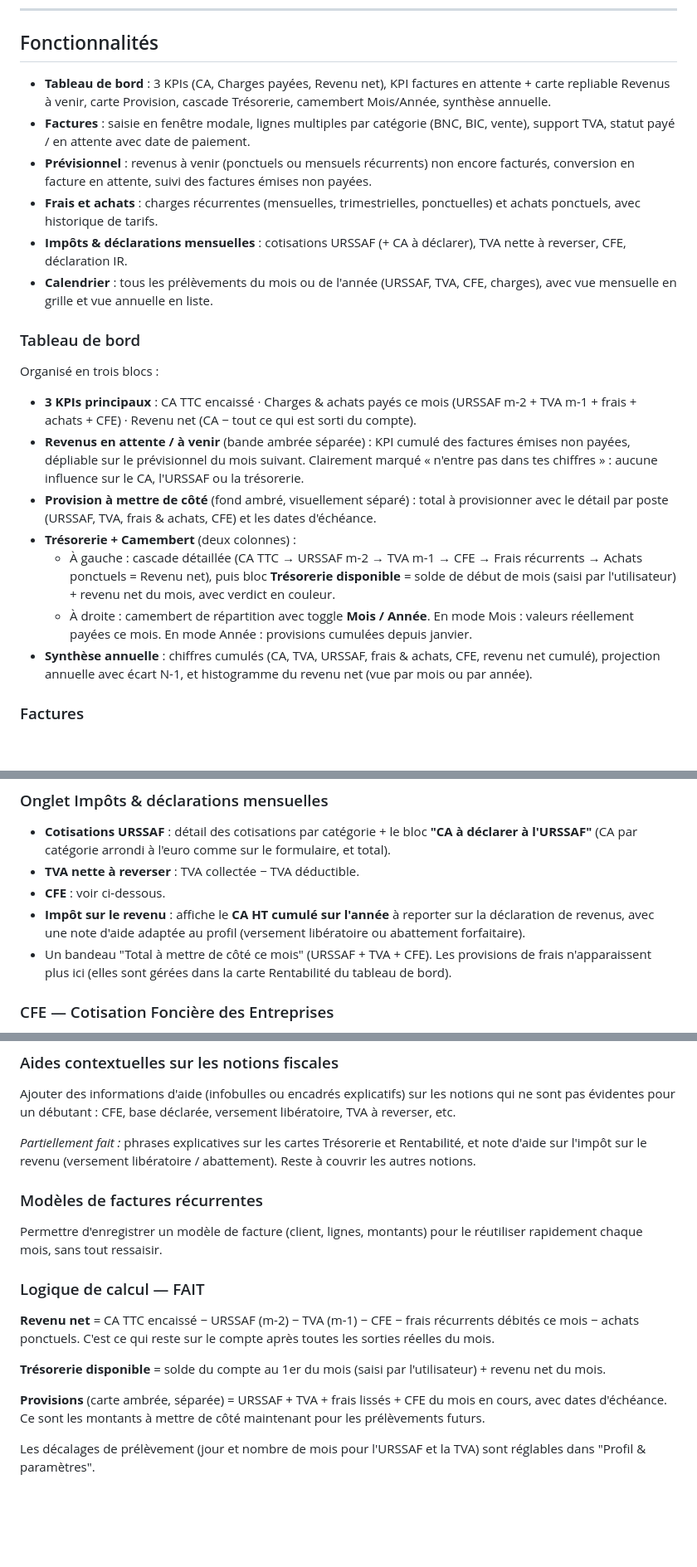
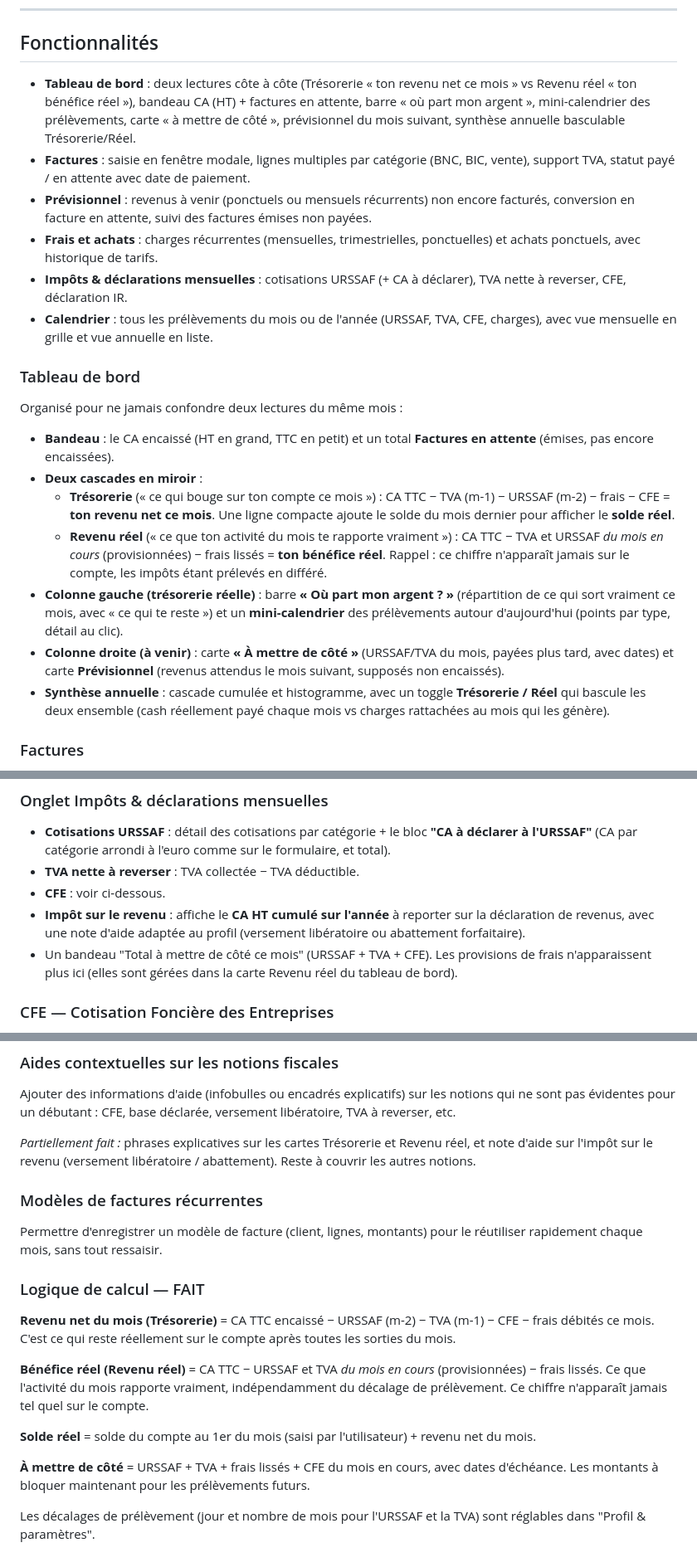
Before and after one commit to stephjunak/appli-microentrepreneur, a Markdown page: README.md, 3 parts joined by grey strips. Shown at 83% size. Rendered like a GitHub page; blank space fills up the shorter version.

Commit message:
README : doc du nouveau dashboard (trésorerie vs revenu réel)
Co-Authored-By: Claude Opus 4.8 <noreply@anthropic.com>

```diff
--- a/README.md
+++ b/README.md
@@ -23,7 +23,7 @@ En cours de développement.
 
 ## Fonctionnalités
 
-- **Tableau de bord** : 3 KPIs (CA, Charges payées, Revenu net), KPI factures en attente + carte repliable Revenus à venir, carte Provision, cascade Trésorerie, camembert Mois/Année, synthèse annuelle.
+- **Tableau de bord** : deux lectures côte à côte (Trésorerie « ton revenu net ce mois » vs Revenu réel « ton bénéfice réel »), bandeau CA (HT) + factures en attente, barre « où part mon argent », mini-calendrier des prélèvements, carte « à mettre de côté », prévisionnel du mois suivant, synthèse annuelle basculable Trésorerie/Réel.
 - **Factures** : saisie en fenêtre modale, lignes multiples par catégorie (BNC, BIC, vente), support TVA, statut payé / en attente avec date de paiement.
 - **Prévisionnel** : revenus à venir (ponctuels ou mensuels récurrents) non encore facturés, conversion en facture en attente, suivi des factures émises non payées.
 - **Frais et achats** : charges récurrentes (mensuelles, trimestrielles, ponctuelles) et achats ponctuels, avec historique de tarifs.
@@ -32,15 +32,15 @@ En cours de développement.
 
 ### Tableau de bord
 
-Organisé en trois blocs :
+Organisé pour ne jamais confondre deux lectures du même mois :
 
-- **3 KPIs principaux** : CA TTC encaissé · Charges & achats payés ce mois (URSSAF m-2 + TVA m-1 + frais + achats + CFE) · Revenu net (CA − tout ce qui est sorti du compte).
-- **Revenus en attente / à venir** (bande ambrée séparée) : KPI cumulé des factures émises non payées, dépliable sur le prévisionnel du mois suivant. Clairement marqué « n'entre pas dans tes chiffres » : aucune influence sur le CA, l'URSSAF ou la trésorerie.
-- **Provision à mettre de côté** (fond ambré, visuellement séparé) : total à provisionner avec le détail par poste (URSSAF, TVA, frais & achats, CFE) et les dates d'échéance.
-- **Trésorerie + Camembert** (deux colonnes) :
-  - À gauche : cascade détaillée (CA TTC → URSSAF m-2 → TVA m-1 → CFE → Frais récurrents → Achats ponctuels = Revenu net), puis bloc **Trésorerie disponible** = solde de début de mois (saisi par l'utilisateur) + revenu net du mois, avec verdict en couleur.
-  - À droite : camembert de répartition avec toggle **Mois / Année**. En mode Mois : valeurs réellement payées ce mois. En mode Année : provisions cumulées depuis janvier.
-- **Synthèse annuelle** : chiffres cumulés (CA, TVA, URSSAF, frais & achats, CFE, revenu net cumulé), projection annuelle avec écart N-1, et histogramme du revenu net (vue par mois ou par année).
+- **Bandeau** : le CA encaissé (HT en grand, TTC en petit) et un total **Factures en attente** (émises, pas encore encaissées).
+- **Deux cascades en miroir** :
+  - **Trésorerie** (« ce qui bouge sur ton compte ce mois ») : CA TTC − TVA (m-1) − URSSAF (m-2) − frais − CFE = **ton revenu net ce mois**. Une ligne compacte ajoute le solde du mois dernier pour afficher le **solde réel**.
+  - **Revenu réel** (« ce que ton activité du mois te rapporte vraiment ») : CA TTC − TVA et URSSAF *du mois en cours* (provisionnées) − frais lissés = **ton bénéfice réel**. Rappel : ce chiffre n'apparaît jamais sur le compte, les impôts étant prélevés en différé.
+- **Colonne gauche (trésorerie réelle)** : barre **« Où part mon argent ? »** (répartition de ce qui sort vraiment ce mois, avec « ce qui te reste ») et un **mini-calendrier** des prélèvements autour d'aujourd'hui (points par type, détail au clic).
+- **Colonne droite (à venir)** : carte **« À mettre de côté »** (URSSAF/TVA du mois, payées plus tard, avec dates) et carte **Prévisionnel** (revenus attendus le mois suivant, supposés non encaissés).
+- **Synthèse annuelle** : cascade cumulée et histogramme, avec un toggle **Trésorerie / Réel** qui bascule les deux ensemble (cash réellement payé chaque mois vs charges rattachées au mois qui les génère).
 
 ### Factures
 
@@ -65,7 +65,7 @@ Anticiper des revenus futurs que les logiciels comptables ne permettent pas d'en
 - **TVA nette à reverser** : TVA collectée − TVA déductible.
 - **CFE** : voir ci-dessous.
 - **Impôt sur le revenu** : affiche le **CA HT cumulé sur l'année** à reporter sur la déclaration de revenus, avec une note d'aide adaptée au profil (versement libératoire ou abattement forfaitaire).
-- Un bandeau "Total à mettre de côté ce mois" (URSSAF + TVA + CFE). Les provisions de frais n'apparaissent plus ici (elles sont gérées dans la carte Rentabilité du tableau de bord).
+- Un bandeau "Total à mettre de côté ce mois" (URSSAF + TVA + CFE). Les provisions de frais n'apparaissent plus ici (elles sont gérées dans la carte Revenu réel du tableau de bord).
 
 ### CFE — Cotisation Foncière des Entreprises
 
@@ -126,7 +127,7 @@ Aujourd'hui les données vivent dans le `localStorage` du navigateur (export/imp
 
 Ajouter des informations d'aide (infobulles ou encadrés explicatifs) sur les notions qui ne sont pas évidentes pour un débutant : CFE, base déclarée, versement libératoire, TVA à reverser, etc.
 
-_Partiellement fait :_ phrases explicatives sur les cartes Trésorerie et Rentabilité, et note d'aide sur l'impôt sur le revenu (versement libératoire / abattement). Reste à couvrir les autres notions.
+_Partiellement fait :_ phrases explicatives sur les cartes Trésorerie et Revenu réel, et note d'aide sur l'impôt sur le revenu (versement libératoire / abattement). Reste à couvrir les autres notions.
 
 ### Modèles de factures récurrentes
 
@@ -134,10 +135,12 @@ Permettre d'enregistrer un modèle de facture (client, lignes, montants) pour le
 
 ### Logique de calcul — FAIT
 
-**Revenu net** = CA TTC encaissé − URSSAF (m-2) − TVA (m-1) − CFE − frais récurrents débités ce mois − achats ponctuels. C'est ce qui reste sur le compte après toutes les sorties réelles du mois.
+**Revenu net du mois (Trésorerie)** = CA TTC encaissé − URSSAF (m-2) − TVA (m-1) − CFE − frais débités ce mois. C'est ce qui reste réellement sur le compte après toutes les sorties du mois.
 
-**Trésorerie disponible** = solde du compte au 1er du mois (saisi par l'utilisateur) + revenu net du mois.
+**Bénéfice réel (Revenu réel)** = CA TTC − URSSAF et TVA *du mois en cours* (provisionnées) − frais lissés. Ce que l'activité du mois rapporte vraiment, indépendamment du décalage de prélèvement. Ce chiffre n'apparaît jamais tel quel sur le compte.
 
-**Provisions** (carte ambrée, séparée) = URSSAF + TVA + frais lissés + CFE du mois en cours, avec dates d'échéance. Ce sont les montants à mettre de côté maintenant pour les prélèvements futurs.
+**Solde réel** = solde du compte au 1er du mois (saisi par l'utilisateur) + revenu net du mois.
+
+**À mettre de côté** = URSSAF + TVA + frais lissés + CFE du mois en cours, avec dates d'échéance. Les montants à bloquer maintenant pour les prélèvements futurs.
 
 Les décalages de prélèvement (jour et nombre de mois pour l'URSSAF et la TVA) sont réglables dans "Profil & paramètres".
```
Also changed, not shown: other parts of README.md (+1 -0 lines).
